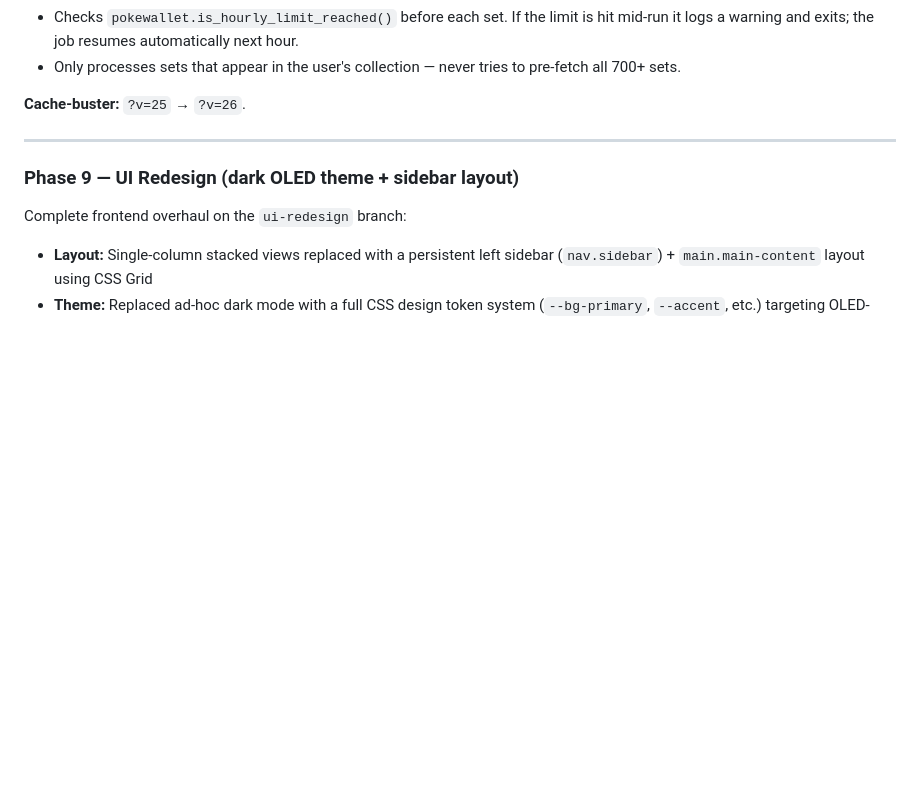
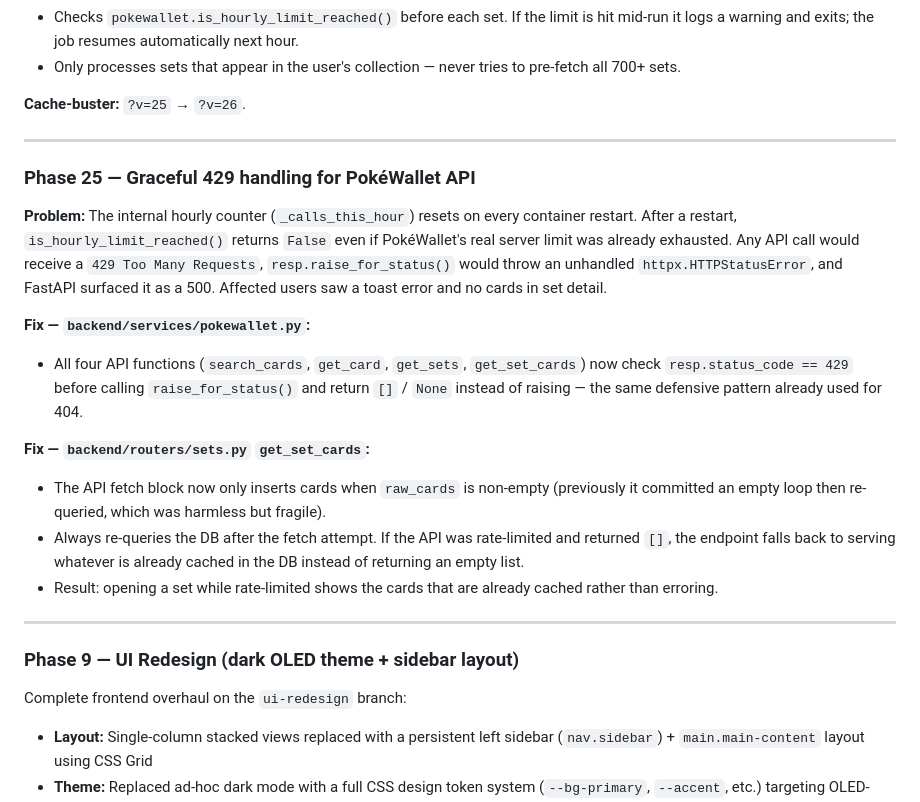
Before and after one commit to ej22/pokemon-tcg-tracker, a Markdown page: HANDOVER.md, the part around the change. Rendered like a GitHub page; blank space fills up the shorter version.

Commit message:
docs: add Phase 25 (429 handling) to HANDOVER.md and technical.md
Co-Authored-By: Claude Sonnet 4.6 <noreply@anthropic.com>

```diff
--- a/HANDOVER.md
+++ b/HANDOVER.md
@@ -513,6 +513,20 @@ Without this, `GET /api/auth/status` returns `auth_enabled: false` even when the
 
 ---
 
+### Phase 25 — Graceful 429 handling for PokéWallet API
+
+**Problem:** The internal hourly counter (`_calls_this_hour`) resets on every container restart. After a restart, `is_hourly_limit_reached()` returns `False` even if PokéWallet's real server limit was already exhausted. Any API call would receive a `429 Too Many Requests`, `resp.raise_for_status()` would throw an unhandled `httpx.HTTPStatusError`, and FastAPI surfaced it as a 500. Affected users saw a toast error and no cards in set detail.
+
+**Fix — `backend/services/pokewallet.py`:**
+- All four API functions (`search_cards`, `get_card`, `get_sets`, `get_set_cards`) now check `resp.status_code == 429` before calling `raise_for_status()` and return `[]` / `None` instead of raising — the same defensive pattern already used for 404.
+
+**Fix — `backend/routers/sets.py` `get_set_cards`:**
+- The API fetch block now only inserts cards when `raw_cards` is non-empty (previously it committed an empty loop then re-queried, which was harmless but fragile).
+- Always re-queries the DB after the fetch attempt. If the API was rate-limited and returned `[]`, the endpoint falls back to serving whatever is already cached in the DB instead of returning an empty list.
+- Result: opening a set while rate-limited shows the cards that are already cached rather than erroring.
+
+---
+
 ### Phase 9 — UI Redesign (dark OLED theme + sidebar layout)
 
 Complete frontend overhaul on the `ui-redesign` branch:
```
Also changed, not shown: technical.md (+3 -1 lines).
